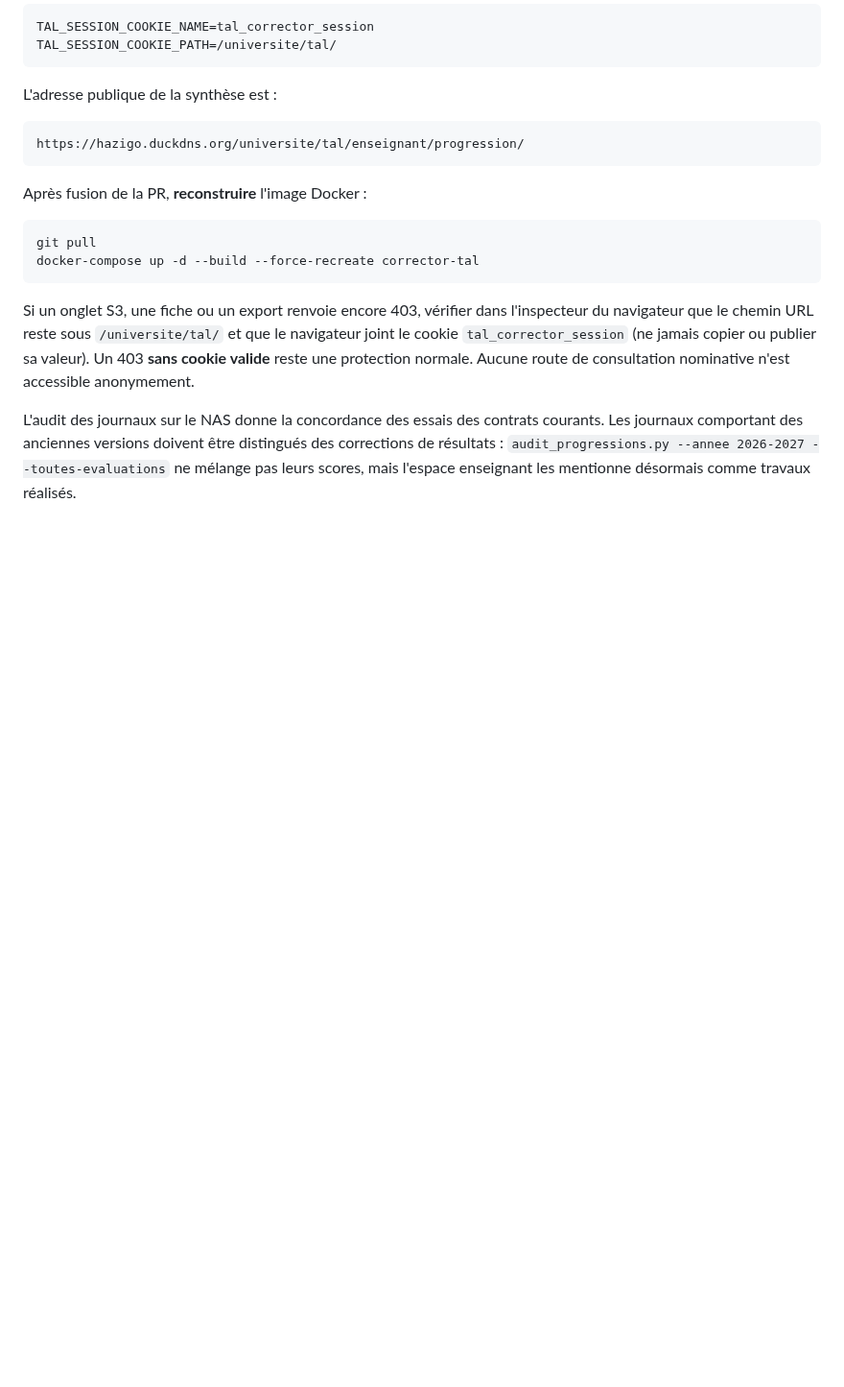
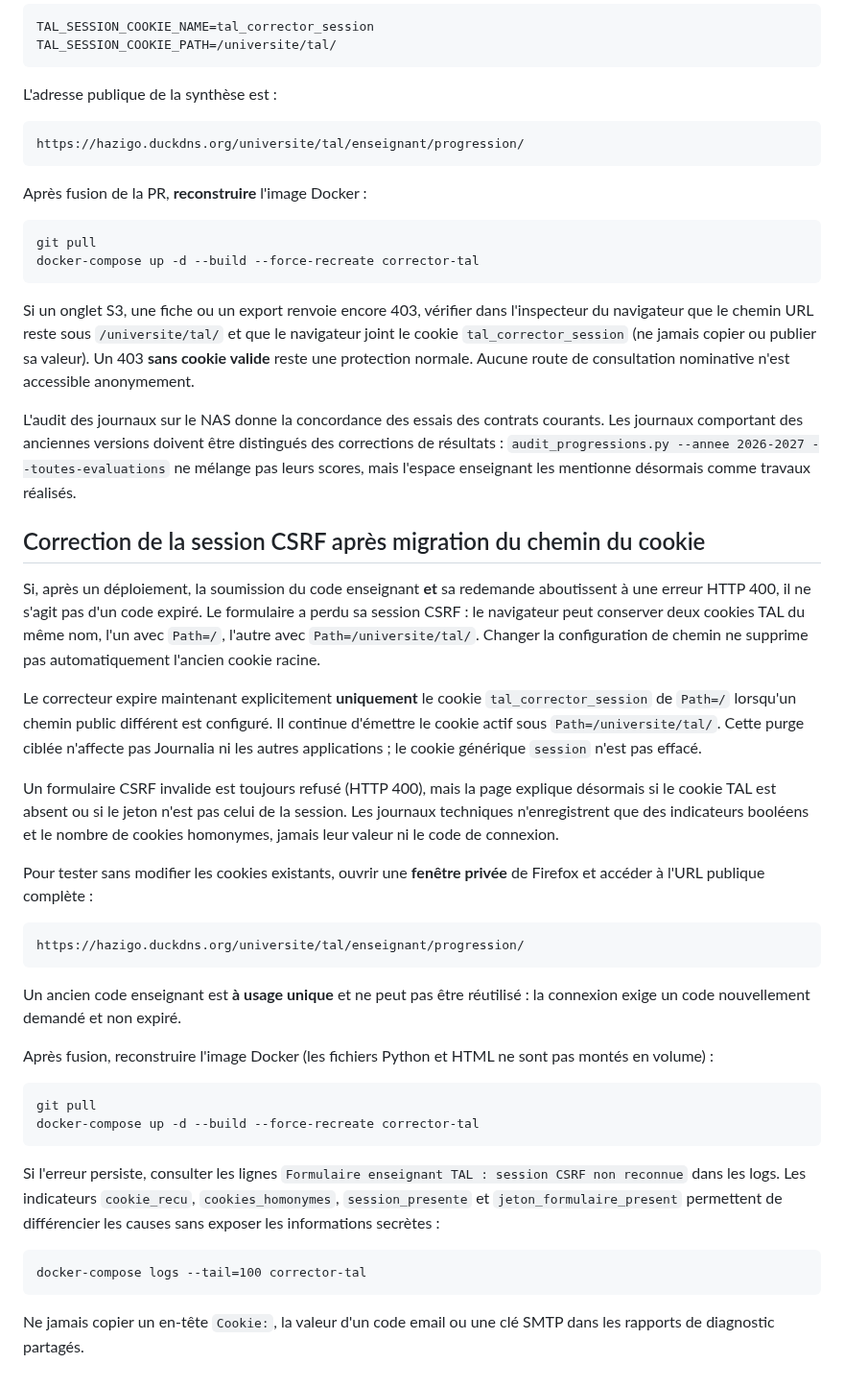
Before and after one commit to dreymond732/tal-notebook-evaluator, a Markdown page: docs/TABLEAU_BORD_ENSEIGNANT.md, the part around the change. Shown at 96% size. Rendered like a GitHub page; blank space fills up the shorter version.

Commit message:
Documente la régression CSRF liée aux cookies TAL de chemins différents et son diagnostic sûr

```diff
--- a/docs/TABLEAU_BORD_ENSEIGNANT.md
+++ b/docs/TABLEAU_BORD_ENSEIGNANT.md
@@ -233,3 +233,51 @@ doivent être distingués des corrections de résultats :
 `audit_progressions.py --annee 2026-2027 --toutes-evaluations` ne
 mélange pas leurs scores, mais l'espace enseignant les mentionne
 désormais comme travaux réalisés.
+
+
+## Correction de la session CSRF après migration du chemin du cookie
+
+Si, après un déploiement, la soumission du code enseignant **et** sa
+redemande aboutissent à une erreur HTTP 400, il ne s'agit pas d'un
+code expiré. Le formulaire a perdu sa session CSRF : le navigateur
+peut conserver deux cookies TAL du même nom, l'un avec `Path=/`,
+l'autre avec `Path=/universite/tal/`. Changer la configuration de
+chemin ne supprime pas automatiquement l'ancien cookie racine.
+
+Le correcteur expire maintenant explicitement **uniquement** le cookie
+`tal_corrector_session` de `Path=/` lorsqu'un chemin public différent
+est configuré. Il continue d'émettre le cookie actif sous
+`Path=/universite/tal/`. Cette purge ciblée n'affecte pas Journalia
+ni les autres applications ; le cookie générique `session` n'est pas
+effacé.
+
+Un formulaire CSRF invalide est toujours refusé (HTTP 400), mais la
+page explique désormais si le cookie TAL est absent ou si le jeton
+n'est pas celui de la session. Les journaux techniques n'enregistrent
+que des indicateurs booléens et le nombre de cookies homonymes, jamais
+leur valeur ni le code de connexion.
+
+Pour tester sans modifier les cookies existants, ouvrir une **fenêtre
+privée** de Firefox et accéder à l'URL publique complète :
+
+    https://hazigo.duckdns.org/universite/tal/enseignant/progression/
+
+Un ancien code enseignant est **à usage unique** et ne peut pas être
+réutilisé : la connexion exige un code nouvellement demandé et non expiré.
+
+Après fusion, reconstruire l'image Docker (les fichiers Python et HTML
+ne sont pas montés en volume) :
+
+    git pull
+    docker-compose up -d --build --force-recreate corrector-tal
+
+Si l'erreur persiste, consulter les lignes `Formulaire enseignant TAL :
+session CSRF non reconnue` dans les logs. Les indicateurs
+`cookie_recu`, `cookies_homonymes`, `session_presente` et
+`jeton_formulaire_present` permettent de différencier les causes sans
+exposer les informations secrètes :
+
+    docker-compose logs --tail=100 corrector-tal
+
+Ne jamais copier un en-tête `Cookie:`, la valeur d'un code email ou une
+clé SMTP dans les rapports de diagnostic partagés.
```
